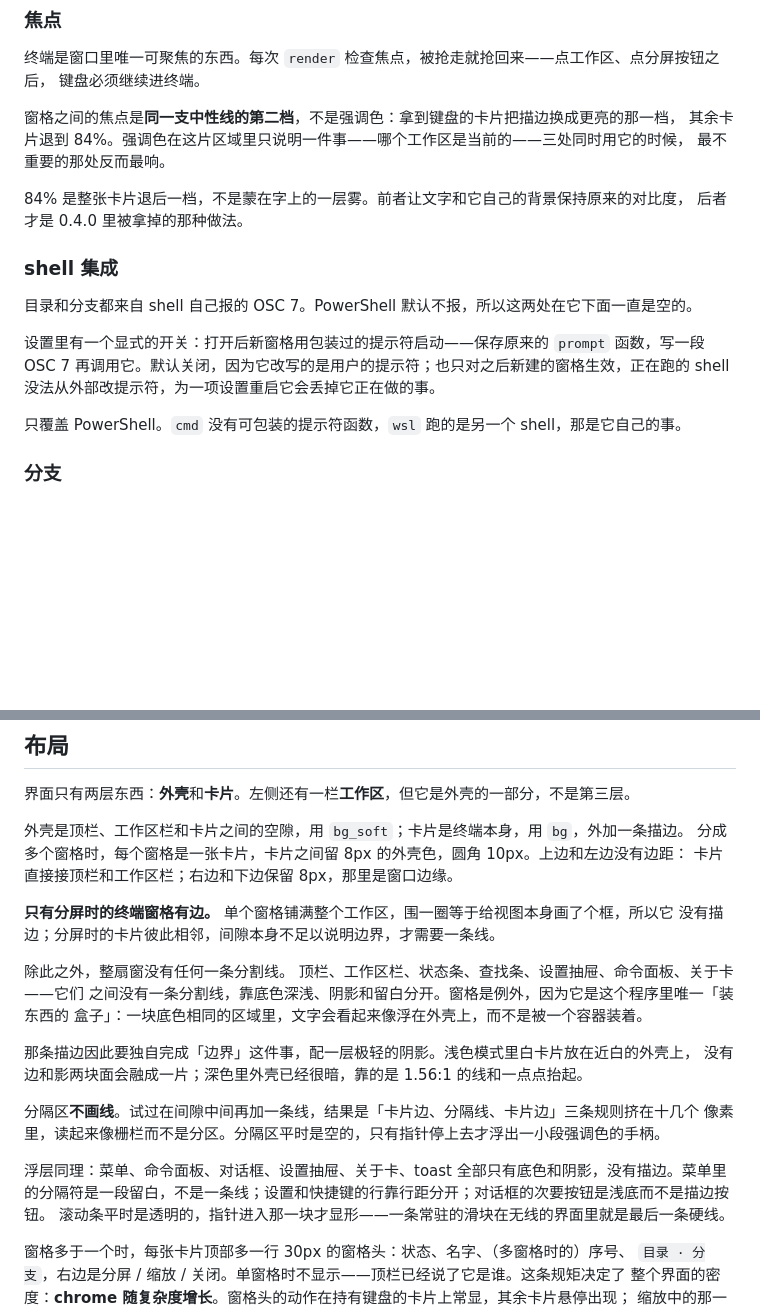
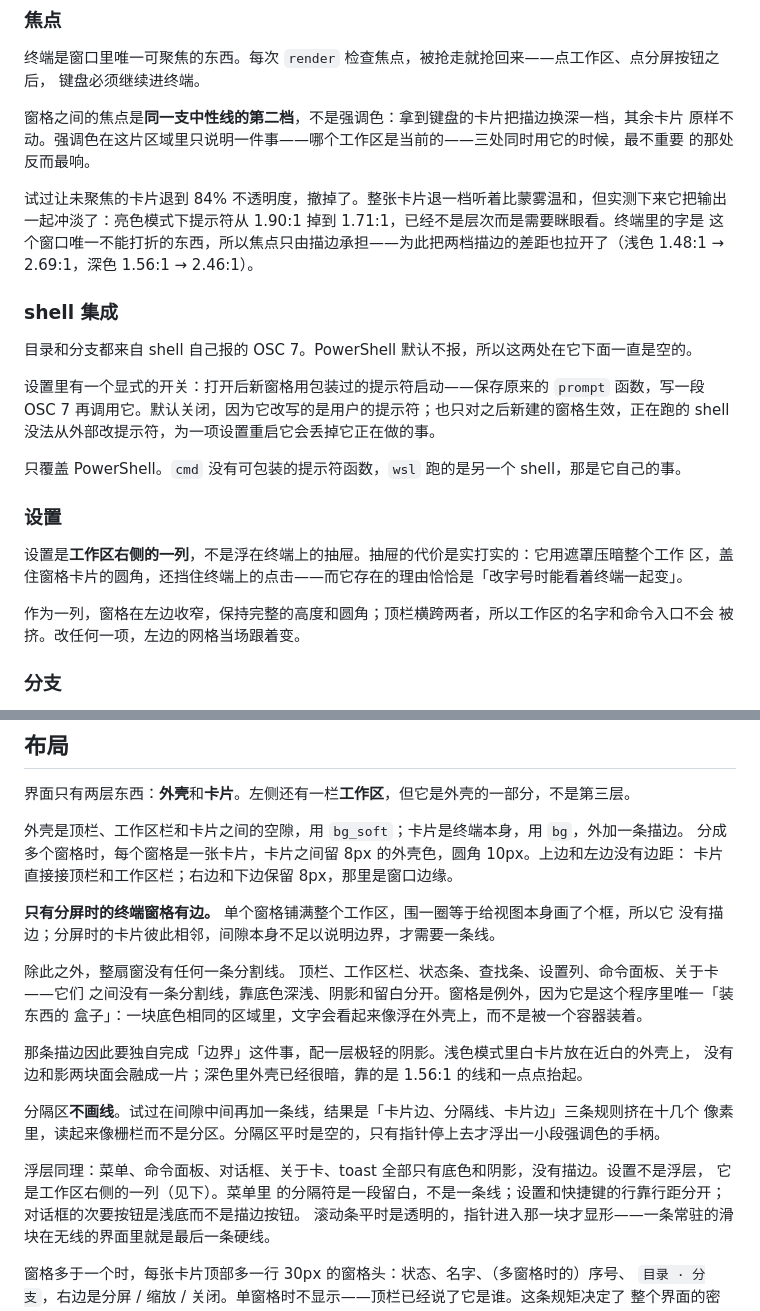
Before and after one commit to tiramission/myterm, a Markdown page: docs/design.md, 2 parts joined by grey strips. Drawn GitHub-style; blank space fills up the shorter version.

```diff
--- a/docs/design.md
+++ b/docs/design.md
@@ -131,12 +131,14 @@ enum Layout {
 终端是窗口里唯一可聚焦的东西。每次 `render` 检查焦点，被抢走就抢回来——点工作区、点分屏按钮之后，
 键盘必须继续进终端。
 
-窗格之间的焦点是**同一支中性线的第二档**，不是强调色：拿到键盘的卡片把描边换成更亮的那一档，
-其余卡片退到 84%。强调色在这片区域里只说明一件事——哪个工作区是当前的——三处同时用它的时候，
-最不重要的那处反而最响。
+窗格之间的焦点是**同一支中性线的第二档**，不是强调色：拿到键盘的卡片把描边换深一档，其余卡片
+原样不动。强调色在这片区域里只说明一件事——哪个工作区是当前的——三处同时用它的时候，最不重要
+的那处反而最响。
 
-84% 是整张卡片退后一档，不是蒙在字上的一层雾。前者让文字和它自己的背景保持原来的对比度，
-后者才是 0.4.0 里被拿掉的那种做法。
+试过让未聚焦的卡片退到 84% 不透明度，撤掉了。整张卡片退一档听着比蒙雾温和，但实测下来它把输出
+一起冲淡了：亮色模式下提示符从 1.90:1 掉到 1.71:1，已经不是层次而是需要眯眼看。终端里的字是
+这个窗口唯一不能打折的东西，所以焦点只由描边承担——为此把两档描边的差距也拉开了（浅色
+1.48:1 → 2.69:1，深色 1.56:1 → 2.46:1）。
 
 ### shell 集成
 
@@ -147,6 +149,14 @@ OSC 7 再调用它。默认关闭，因为它改写的是用户的提示符；
 没法从外部改提示符，为一项设置重启它会丢掉它正在做的事。
 
 只覆盖 PowerShell。`cmd` 没有可包装的提示符函数，`wsl` 跑的是另一个 shell，那是它自己的事。
+
+### 设置
+
+设置是**工作区右侧的一列**，不是浮在终端上的抽屉。抽屉的代价是实打实的：它用遮罩压暗整个工作
+区，盖住窗格卡片的圆角，还挡住终端上的点击——而它存在的理由恰恰是「改字号时能看着终端一起变」。
+
+作为一列，窗格在左边收窄，保持完整的高度和圆角；顶栏横跨两者，所以工作区的名字和命令入口不会
+被挤。改任何一项，左边的网格当场跟着变。
 
 ### 分支
 
@@ -192,7 +202,7 @@ PTY 没有事件通知，所以用一个 16ms 的定时器轮询。轮询只在
 **只有分屏时的终端窗格有边。** 单个窗格铺满整个工作区，围一圈等于给视图本身画了个框，所以它
 没有描边；分屏时的卡片彼此相邻，间隙本身不足以说明边界，才需要一条线。
 
-除此之外，整扇窗没有任何一条分割线。 顶栏、工作区栏、状态条、查找条、设置抽屉、命令面板、关于卡——它们
+除此之外，整扇窗没有任何一条分割线。 顶栏、工作区栏、状态条、查找条、设置列、命令面板、关于卡——它们
 之间没有一条分割线，靠底色深浅、阴影和留白分开。窗格是例外，因为它是这个程序里唯一「装东西的
 盒子」：一块底色相同的区域里，文字会看起来像浮在外壳上，而不是被一个容器装着。
 
@@ -202,7 +212,8 @@ PTY 没有事件通知，所以用一个 16ms 的定时器轮询。轮询只在
 分隔区**不画线**。试过在间隙中间再加一条线，结果是「卡片边、分隔线、卡片边」三条规则挤在十几个
 像素里，读起来像栅栏而不是分区。分隔区平时是空的，只有指针停上去才浮出一小段强调色的手柄。
 
-浮层同理：菜单、命令面板、对话框、设置抽屉、关于卡、toast 全部只有底色和阴影，没有描边。菜单里
+浮层同理：菜单、命令面板、对话框、关于卡、toast 全部只有底色和阴影，没有描边。设置不是浮层，
+它是工作区右侧的一列（见下）。菜单里
 的分隔符是一段留白，不是一条线；设置和快捷键的行靠行距分开；对话框的次要按钮是浅底而不是描边按钮。
 滚动条平时是透明的，指针进入那一块才显形——一条常驻的滑块在无线的界面里就是最后一条硬线。
 
```
Also changed, not shown: README.md (+41 -28 lines), docs/screenshot-dark.png, docs/screenshot.png.
